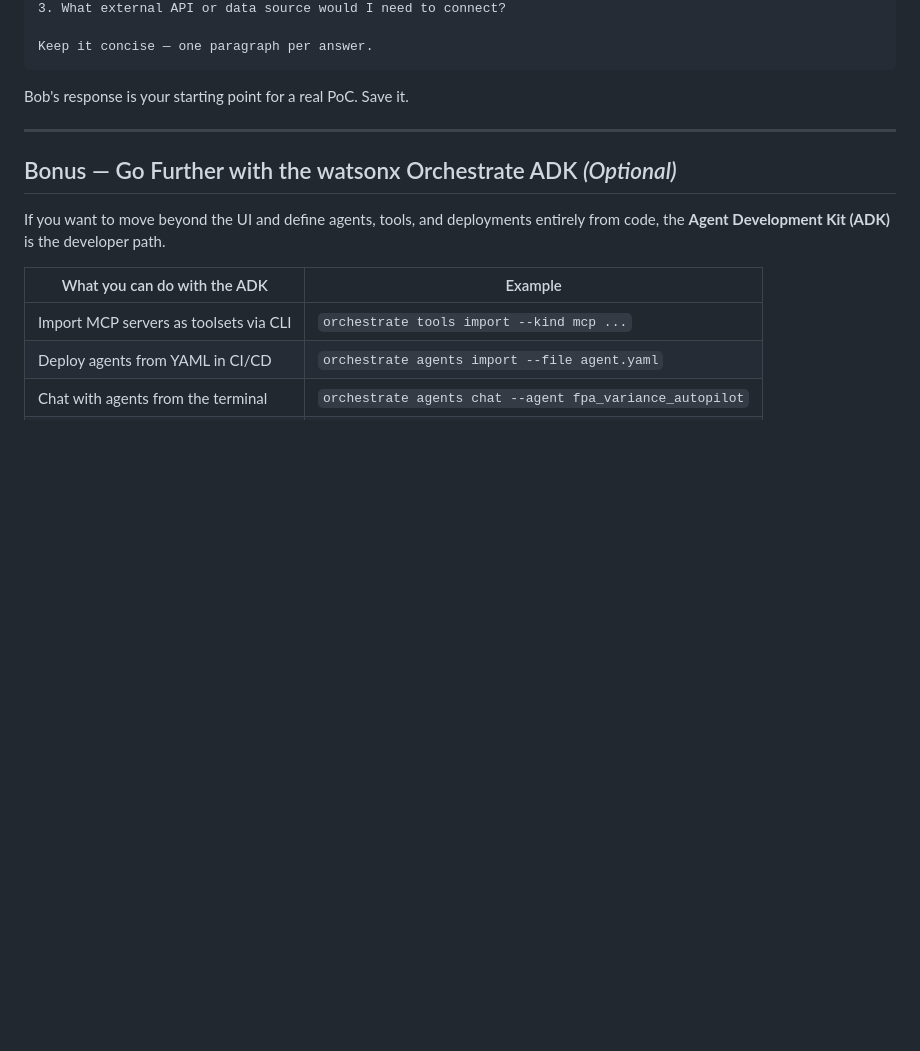
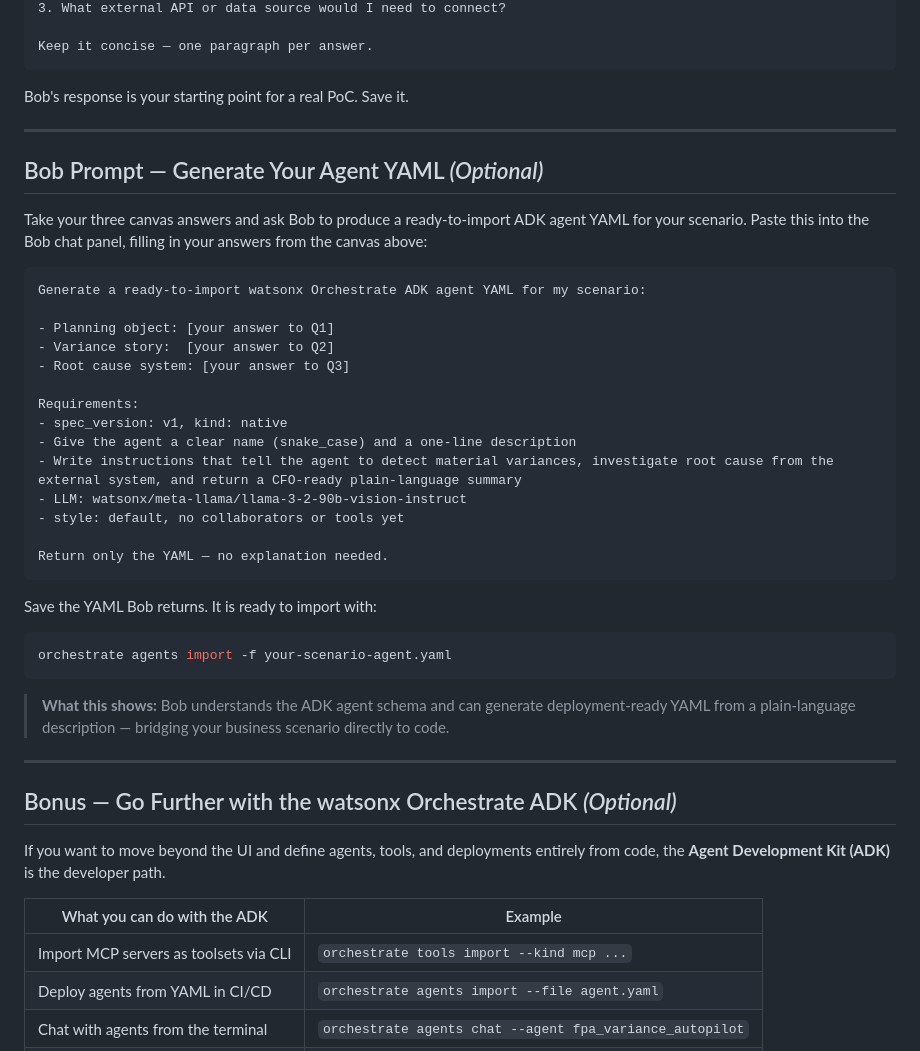
Before and after one commit to IBM/stratos-pa-bob-agents, a Markdown page: session-03-your-scenario/README.md, the part around the change. Rendered like a GitHub page; blank space fills up the shorter version.

Commit message:
option C: add Bob prompt blocks to generate agent YAML — PA-specific in lab-02-7-adk, personalised scenario in session-03

````diff
--- a/session-03-your-scenario/README.md
+++ b/session-03-your-scenario/README.md
@@ -69,6 +69,37 @@ Bob's response is your starting point for a real PoC. Save it.
 
 ---
 
+## Bob Prompt — Generate Your Agent YAML *(Optional)*
+
+Take your three canvas answers and ask Bob to produce a ready-to-import ADK agent YAML for your scenario. Paste this into the Bob chat panel, filling in your answers from the canvas above:
+
+```
+Generate a ready-to-import watsonx Orchestrate ADK agent YAML for my scenario:
+
+- Planning object: [your answer to Q1]
+- Variance story:  [your answer to Q2]
+- Root cause system: [your answer to Q3]
+
+Requirements:
+- spec_version: v1, kind: native
+- Give the agent a clear name (snake_case) and a one-line description
+- Write instructions that tell the agent to detect material variances, investigate root cause from the external system, and return a CFO-ready plain-language summary
+- LLM: watsonx/meta-llama/llama-3-2-90b-vision-instruct
+- style: default, no collaborators or tools yet
+
+Return only the YAML — no explanation needed.
+```
+
+Save the YAML Bob returns. It is ready to import with:
+
+```bash
+orchestrate agents import -f your-scenario-agent.yaml
+```
+
+> **What this shows:** Bob understands the ADK agent schema and can generate deployment-ready YAML from a plain-language description — bridging your business scenario directly to code.
+
+---
+
 ## Bonus — Go Further with the watsonx Orchestrate ADK *(Optional)*
 
 If you want to move beyond the UI and define agents, tools, and deployments entirely from code, the **Agent Development Kit (ADK)** is the developer path.
````
Also changed, not shown: lab-02-fpa-variance-autopilot/lab-02-7-adk/README.md (+26 -0 lines).
